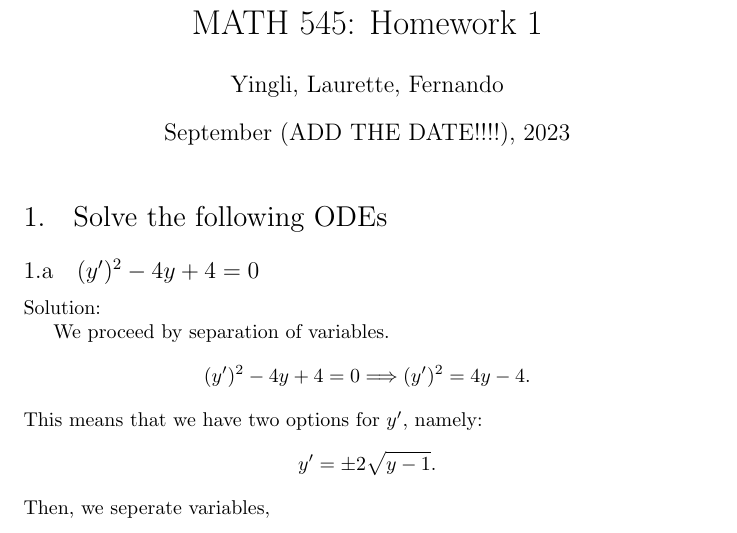
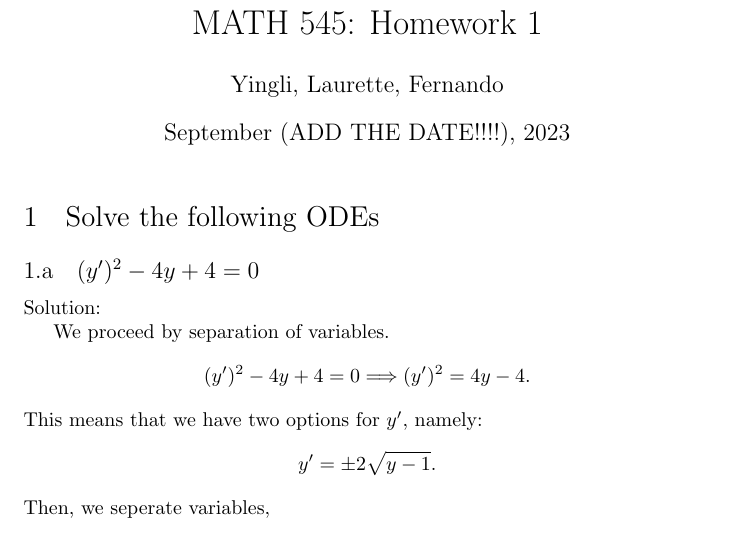
Before and after one commit to fernandohv3279/MATH545, a LaTeX problem sheet (hw1.tex): part of page 1 of 12, cut so that both start at the same text. Compiled offline with pdfLaTeX.

Commit message:
Add some comments and TODO

```diff
--- a/hw1.tex
+++ b/hw1.tex
@@ -2,13 +2,14 @@
 \documentclass{article}
 \usepackage{amsmath}
 \usepackage{titlesec}
-\renewcommand{\thesubsection}{\thesection.\alph{subsection}}
-\renewcommand{\thesubsubsection}{\thesubsection.\alph{subsubsection}}
-\titleformat{\section}{\normalfont\Large}{\thesubsection}{1em}{}
-\titleformat{\subsection}{\normalfont\large}{\thesubsection}{1em}{}
-\titleformat{\subsubsection}[runin]{\normalfont\normalsize}{\thesubsubsection}{1em}{}
+\renewcommand{\thesubsection}{\thesection.\alph{subsection}} %Follow hw's notation
+\renewcommand{\thesubsubsection}{\thesubsection.\alph{subsubsection}} %Follow book's notation
+\titleformat{\section}{\normalfont\Large}{\thesection}{1em}{} %Remove bold font
+\titleformat{\subsection}{\normalfont\large}{\thesubsection}{1em}{} %Remove bold font
+\titleformat{\subsubsection}[runin]{\normalfont\normalsize}{\thesubsubsection}{1em}{} %Remove bold font and make it runin
 \title{MATH 545: Homework 1}
 \author{Yingli, Laurette, Fernando}
+% TODO: add the correct date
 \date{September (ADD THE DATE!!!!), 2023}
 \begin{document}
 \maketitle
```
